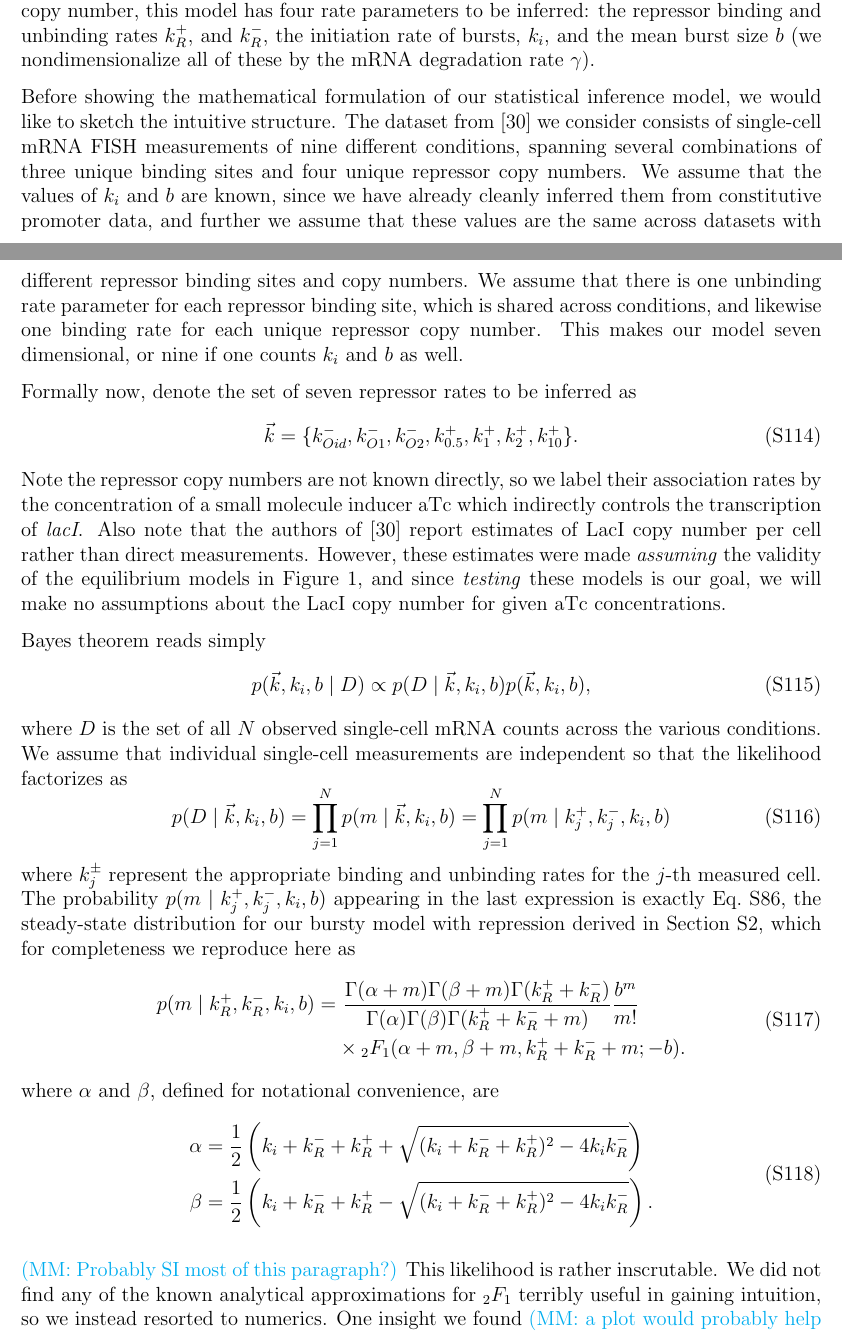
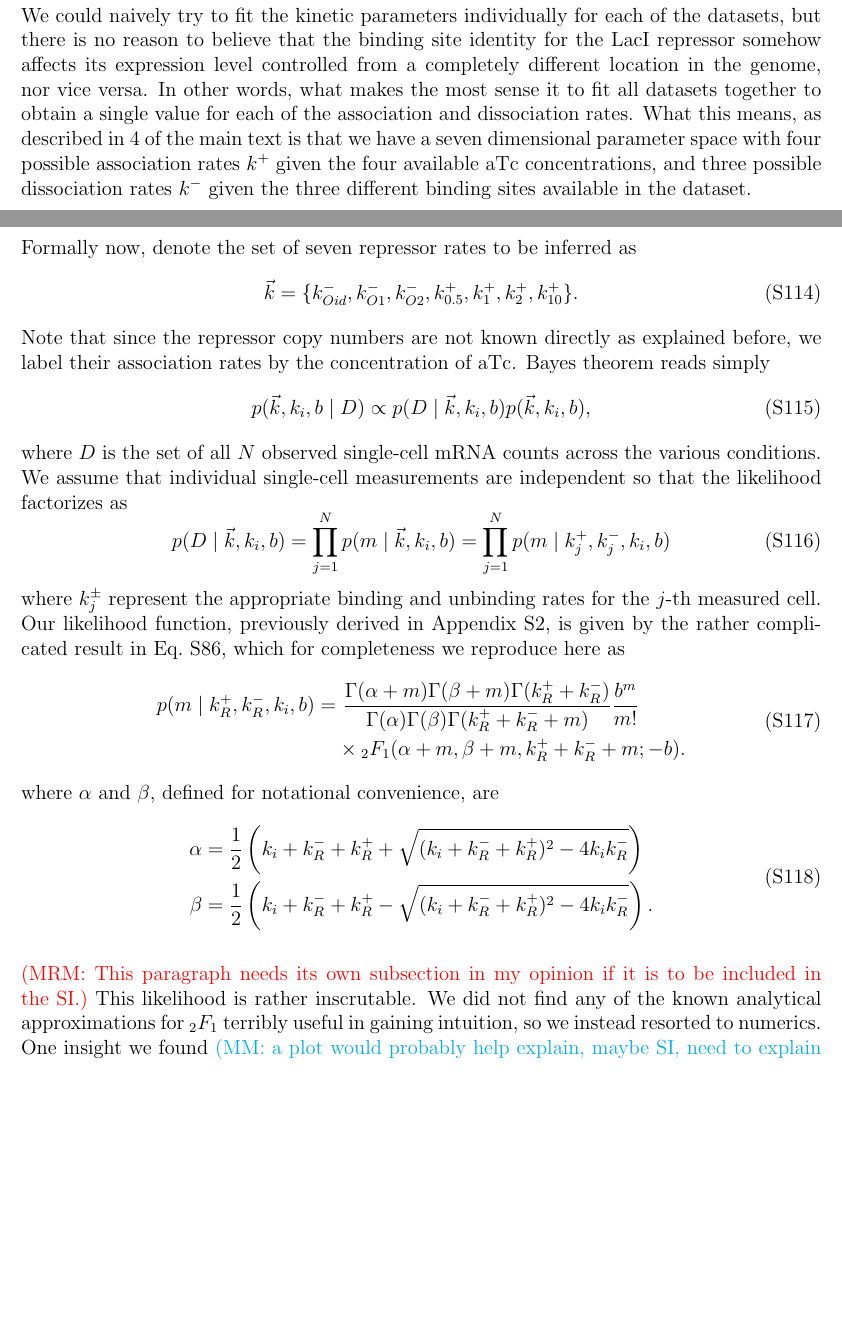
Before and after one commit to RPGroup-PBoC/bursty_transcription, a LaTeX paper (doc/bursty_transcription.tex, which reads doc/appendix_03_bayesian_inference.tex): two parts of pages 68 and 69 of 72 before the commit and two parts of pages 68 and 69 of 71 after it, joined at a grey line, cut at the place of the change, the shorter picture padded with empty space. Compiled offline with pdfLaTeX.

Commit message:
MRM cleaning inference section in SI. Still needs input from MM

```diff
--- a/doc/appendix_03_bayesian_inference.tex
+++ b/doc/appendix_03_bayesian_inference.tex
@@ -458,59 +458,41 @@ repressor added, model 5 in Figure~\ref{fig1:means_cartoons}.
-For a given repressor binding site and copy number,
-this model has four rate parameters to be inferred:
-the repressor binding and unbinding rates $k_R^+$, and $k_R^-$,
-the initiation rate of bursts, $k_i$, and the mean burst size $b$
-(we nondimensionalize all of these by the mRNA degradation rate $\gamma$).
-
-Before showing the mathematical formulation of our statistical
-inference model, we would like to sketch the intuitive structure.
-The dataset from~\cite{Jones2014} we consider consists of
-single-cell mRNA FISH measurements of nine different conditions,
-spanning several combinations of three unique binding sites and
-four unique repressor copy numbers. We assume that the values of
-$k_i$ and $b$ are known, since we have already cleanly inferred
-them from constitutive promoter data, and further we assume that
-these values are the same across datasets with different
-repressor binding sites and copy numbers. We assume that there is
-one unbinding rate parameter for each repressor binding site,
-which is shared across conditions, and likewise one binding rate
-for each unique repressor copy number. This makes our model seven
-dimensional, or nine if one counts $k_i$ and $b$ as well.
+What this means is that we have access to data with different combinations of
+$k^-$ and $k^+$. We could naively try to fit the kinetic parameters individually
+for each of the datasets, but there is no reason to believe that the binding
+site identity for the LacI repressor somehow affects its expression level
+controlled from a completely different location in the genome, nor vice versa.
+In other words, what makes the most sense it to fit all datasets together to
+obtain a single value for each of the association and dissociation rates. What
+this means, as described in~\ref{section_04_bayesian_inference} of the main text
+is that we have a seven dimensional parameter space with four possible
+association rates $k^+$ given the four available aTc concentrations, and three
+possible dissociation rates $k^-$ given the three different binding sites
+available in the dataset.
 
 Formally now, denote the set of seven repressor rates to be inferred as
 \begin{equation}
 \vect{k} =\{k_{Oid}^-, k_{O1}^-, k_{O2}^-,
 k_{0.5}^+, k_{1}^+, k_{2}^+, k_{10}^+\}.
 \end{equation}
-Note the repressor copy numbers are not known directly, so we label their
-association rates by the concentration of a small molecule inducer aTc
-which indirectly controls the transcription of $\textit{lacI}$.
-Also note that the authors of~\cite{Jones2014} report estimates
-of LacI copy number per cell rather than direct measurements.
-However, these estimates were made \textit{assuming} the validity
-of the equilibrium models in Figure~\ref{fig1:means_cartoons},
-and since \textit{testing} these models is our goal, we will make
-no assumptions about the LacI copy number for given aTc concentrations.
-
-Bayes theorem reads simply
+Note that since the repressor copy numbers are not known directly as explained
+before, we label their association rates by the concentration of aTc. Bayes
+theorem reads simply
 \begin{equation}
 p(\vect{k}, k_i, b \mid D)
 \propto
 p(D \mid\vect{k}, k_i, b) p(\vect{k}, k_i, b),
 \end{equation}
-where $D$ is the set of all $N$ observed single-cell mRNA counts
-across the various conditions. We assume that individual single-cell
-measurements are independent so that the likelihood factorizes as
+where $D$ is the set of all $N$ observed single-cell mRNA counts across the
+various conditions. We assume that individual single-cell measurements are
+independent so that the likelihood factorizes as
 \begin{equation}
 p(D \mid\vect{k}, k_i, b)
 = \prod_{j=1}^N p(m\mid \vect{k}, k_i, b)
 = \prod_{j=1}^N p(m\mid k_j^+, k_j^-, k_i, b)
 \end{equation}
-where $k_j^\pm$ represent the appropriate binding and unbinding
-rates for the $j$-th measured cell. The probability
-$p(m\mid k_j^+, k_j^-, k_i, b)$ appearing in the last expression
-is exactly Eq.~\ref{eq:p_m_bursty+rep_appdx}, the steady-state
-distribution for our bursty model with repression derived in
-Section~\ref{sec:gen_fcn_appdx}, which for completeness we reproduce here as
+where $k_j^\pm$ represent the appropriate binding and unbinding rates for the
+$j$-th measured cell. Our likelihood function, previously derived in
+Appendix~\ref{sec:gen_fcn_appdx}, is given by the rather complicated result in
+Eq.~\ref{eq:p_m_bursty+rep_appdx}, which for completeness we reproduce here as
 \begin{equation}
 \begin{split}
 p(m \mid k_R^+, k_R^-, k_i, b) = & ~\frac{
@@ -536,40 +518,37 @@ where $\alpha$ and $\beta$, defined for notational convenience, are
 \end{split}
 \end{align}
 
-\mmnote{Probably SI most of this paragraph?}
-This likelihood is rather inscrutable. We did not find any of the
-known analytical approximations for ${_2F_1}$ terribly useful in
-gaining intuition, so we instead resorted to numerics. One insight we found
+\mrm{This paragraph needs its own subsection in my opinion if it is to be
+included in the SI.}
+This likelihood is rather inscrutable. We did not find any of the known
+analytical approximations for ${_2F_1}$ terribly useful in gaining intuition, so
+we instead resorted to numerics. One insight we found
 \mmnote{a plot would probably help explain, maybe SI, need to explain better}
 was that for very strong or very weak repression, the distribution in
-Eq.~\ref{eq:p_m_bursty+rep} is well approximated by a negative binomial
-with burst size $b$ and burst rate $k_i$ equal to their
-constitutive \textit{lacUV5} values, except with $k_i$ multiplied
-by the fold-change $\left(1+k_R^+/k_R^-\right)^{-1}$.
-In other words, once again only the \textit{ratio} $k_R^+/k_R^-$
-was detectable. But for intermediate repression, the distribution
-was visibly broadened with Fano factor greater than $1+b$, the
-value for the corresponding constitutive case. This indicates
-that the repressor rates had left an imprint on the distribution,
-and perhaps intuitively, this intermediate regime occurs for values of
-$k_R^\pm$ comparable to the burst rate $k_i$. Put another way,
-if the repressor rates are much faster or much slower than $k_i$,
-then there is a timescale separation and effectively only one
-timescale remains, $k_i\left(1+k_R^+/k_R^-\right)^{-1}$.
-Only when all three rates in the problem are comparable does the
-mRNA distribution retain detectable information about them.
+Eq.~\ref{eq:p_m_bursty+rep} is well approximated by a negative binomial with
+burst size $b$ and burst rate $k_i$ equal to their constitutive \textit{lacUV5}
+values, except with $k_i$ multiplied by the fold-change
+$\left(1+k_R^+/k_R^-\right)^{-1}$. In other words, once again only the
+\textit{ratio} $k_R^+/k_R^-$ was detectable. But for intermediate repression,
+the distribution was visibly broadened with Fano factor greater than $1+b$, the
+value for the corresponding constitutive case. This indicates that the repressor
+rates had left an imprint on the distribution, and perhaps intuitively, this
+intermediate regime occurs for values of $k_R^\pm$ comparable to the burst rate
+$k_i$. Put another way, if the repressor rates are much faster or much slower
+than $k_i$, then there is a timescale separation and effectively only one
+timescale remains, $k_i\left(1+k_R^+/k_R^-\right)^{-1}$. Only when all three
+rates in the problem are comparable does the mRNA distribution retain detectable
+information about them.
 
-Next we specify priors. As for the constitutive model, weakly
-informative lognormal priors are a natural choice for all our
-rates. We found that if the priors were too weak, our MCMC
-sampler would often become stuck in regions of parameter space
-with very low probability density, unable to move. We struck a
-balance in choosing our prior widths between helping the sampler
-run while simultaneously verifying that the marginal posteriors
-for each parameter were not artificially constrained or distorted
-by the presence of the prior. The only exception to this is the
-highly informative priors we placed on $k_i$ and $b$, since we
-have strong knowledge of them from our inference of constitutive
+Next we specify priors. As for the constitutive model, weakly informative
+lognormal priors are a natural choice for all our rates. We found that if the
+priors were too weak, our MCMC sampler would often become stuck in regions of
+parameter space with very low probability density, unable to move. We struck a
+balance in choosing our prior widths between helping the sampler run while
+simultaneously verifying that the marginal posteriors for each parameter were
+not artificially constrained or distorted by the presence of the prior. The only
+exception to this is the highly informative priors we placed on $k_i$ and $b$,
+since we have strong knowledge of them from our inference of constitutive
 promoters above.
 
 With priors and likelihood specified we may write down our complete generative model as
```
Also changed, not shown: doc/appendix_03_bayesian_inference.tex (79 more changed lines).
